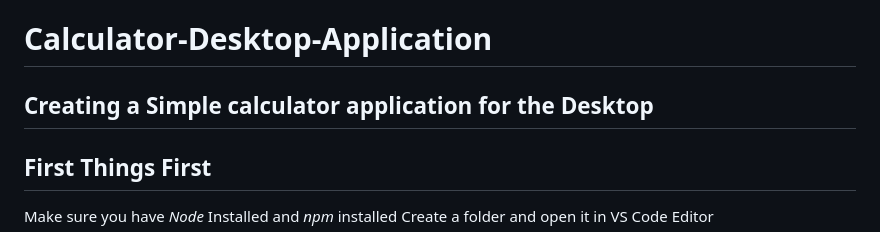
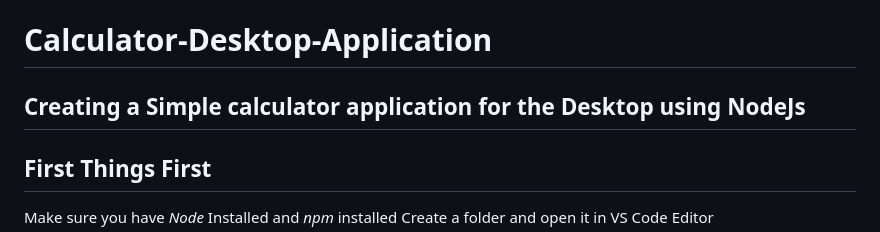
Before and after one commit to SamDonald-A/Calculator-Desktop-Application, a Markdown page: README.md, the part around the change. Drawn GitHub-style.

```diff
--- a/README.md
+++ b/README.md
@@ -1,5 +1,5 @@
 # Calculator-Desktop-Application
-Creating a Simple calculator application for the Desktop
+Creating a Simple calculator application for the Desktop using NodeJs
 ---
 
 ## First Things First
```
